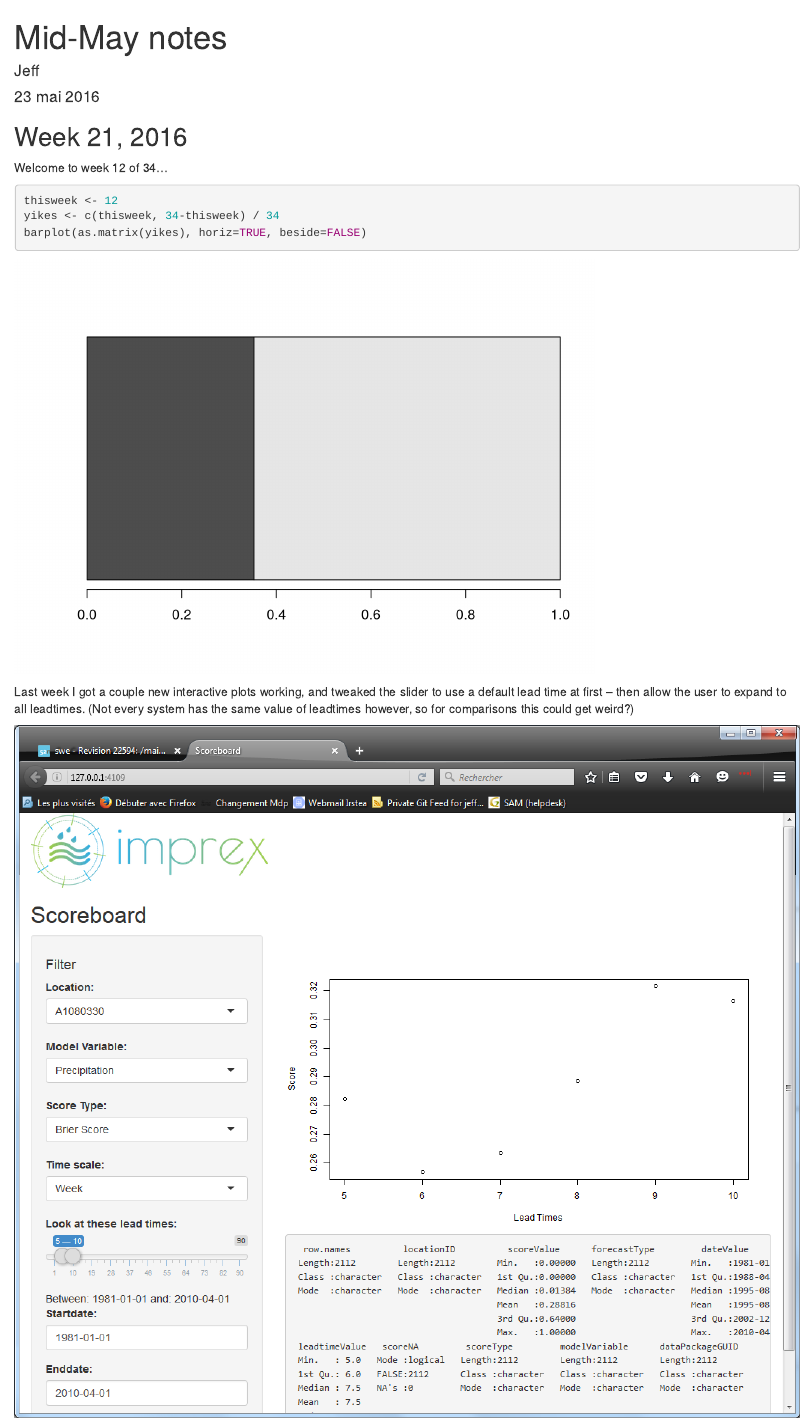
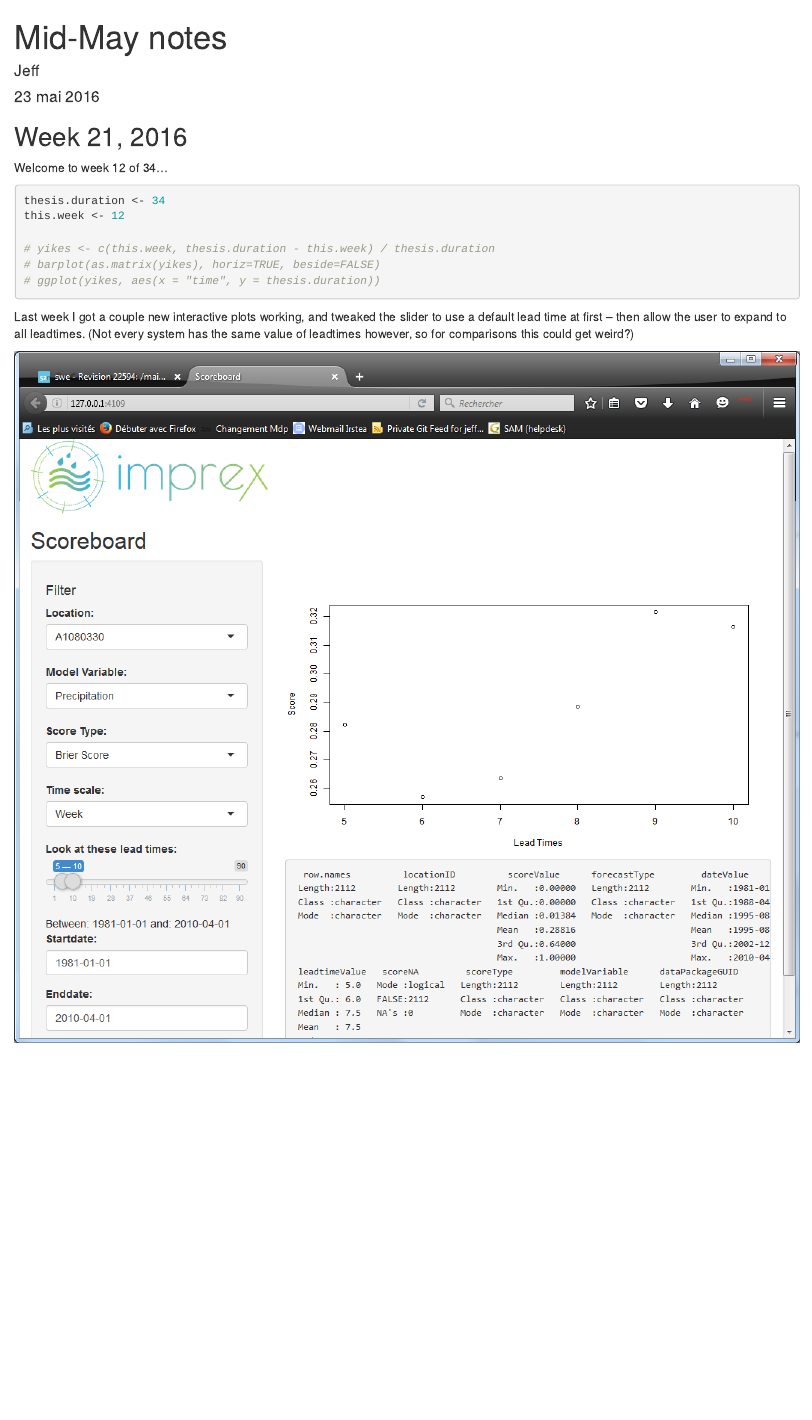
Before and after one commit to jeffnorville/shinysb1, an R Markdown document (v21notes.Rmd): the page in a window 1100 px wide, from its top. Rendered offline with R 4.5, knitr and Pandoc, with nearby package versions.

Commit message:
automatic commit

````diff
--- a/v21notes.Rmd
+++ b/v21notes.Rmd
@@ -14,9 +14,13 @@ knitr::opts_chunk$set(echo = TRUE)
 Welcome to week 12 of 34...
 
 ```{r plot il reste}
-thisweek <- 12
-yikes <- c(thisweek, 34-thisweek) / 34
-barplot(as.matrix(yikes), horiz=TRUE, beside=FALSE)
+thesis.duration <- 34
+this.week <- 12
+
+# yikes <- c(this.week, thesis.duration - this.week) / thesis.duration
+# barplot(as.matrix(yikes), horiz=TRUE, beside=FALSE)
+# ggplot(yikes, aes(x = "time", y = thesis.duration))
+
 ```
 
 Last week I got a couple new interactive plots working, and tweaked the slider to use a default lead time at first -- then allow the user to expand to all leadtimes. (Not every system has the same value of leadtimes however, so for comparisons this could get weird?)
````
Also changed, not shown: sbdtest1/global.R (+0 -1 lines).
